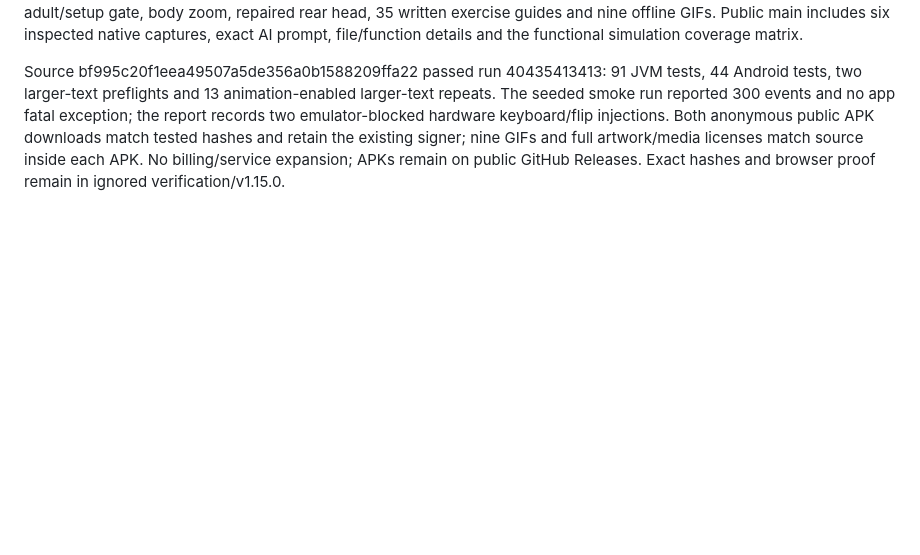
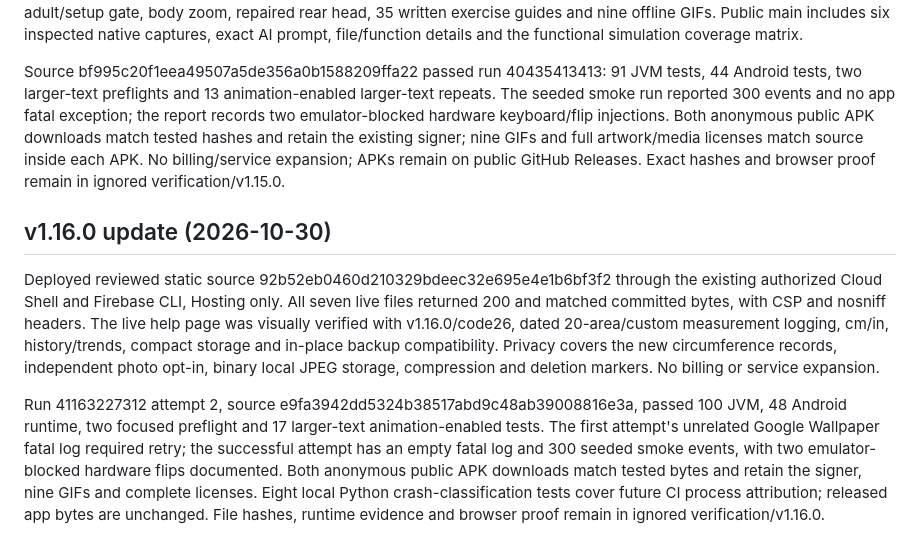
Before and after one commit to jdp323/migraineguard, a Markdown page: website/README.md, the part around the change. Drawn GitHub-style; blank space fills up the shorter version.

Commit message:
Record verified v1.16 public downloads and free Hosting deployment [skip ci]

```diff
--- a/website/README.md
+++ b/website/README.md
@@ -53,3 +53,9 @@ Deployed reviewed static source 450183486658a37a509bb631306e56f5e4186608 through
 Deployed reviewed static source 0692591d656ce80f7bf7946210f483e0cc35f061 through the existing authorized Cloud Shell and Firebase CLI 15.33.0, Hosting only. All seven live files returned 200 and matched committed bytes; CSP and nosniff headers remained present. Visually verified the help page showing 1.15.0/code25, direct workouts without the adult/setup gate, body zoom, repaired rear head, 35 written exercise guides and nine offline GIFs. Public main includes six inspected native captures, exact AI prompt, file/function details and the functional simulation coverage matrix.
 
 Source bf995c20f1eea49507a5de356a0b1588209ffa22 passed run 40435413413: 91 JVM tests, 44 Android tests, two larger-text preflights and 13 animation-enabled larger-text repeats. The seeded smoke run reported 300 events and no app fatal exception; the report records two emulator-blocked hardware keyboard/flip injections. Both anonymous public APK downloads match tested hashes and retain the existing signer; nine GIFs and full artwork/media licenses match source inside each APK. No billing/service expansion; APKs remain on public GitHub Releases. Exact hashes and browser proof remain in ignored verification/v1.15.0.
+
+## v1.16.0 update (2026-10-30)
+
+Deployed reviewed static source 92b52eb0460d210329bdeec32e695e4e1b6bf3f2 through the existing authorized Cloud Shell and Firebase CLI, Hosting only. All seven live files returned 200 and matched committed bytes, with CSP and nosniff headers. The live help page was visually verified with v1.16.0/code26, dated 20-area/custom measurement logging, cm/in, history/trends, compact storage and in-place backup compatibility. Privacy covers the new circumference records, independent photo opt-in, binary local JPEG storage, compression and deletion markers. No billing or service expansion.
+
+Run 41163227312 attempt 2, source e9fa3942dd5324b38517abd9c48ab39008816e3a, passed 100 JVM, 48 Android runtime, two focused preflight and 17 larger-text animation-enabled tests. The first attempt's unrelated Google Wallpaper fatal log required retry; the successful attempt has an empty fatal log and 300 seeded smoke events, with two emulator-blocked hardware flips documented. Both anonymous public APK downloads match tested bytes and retain the signer, nine GIFs and complete licenses. Eight local Python crash-classification tests cover future CI process attribution; released app bytes are unchanged. File hashes, runtime evidence and browser proof remain in ignored verification/v1.16.0.
```
